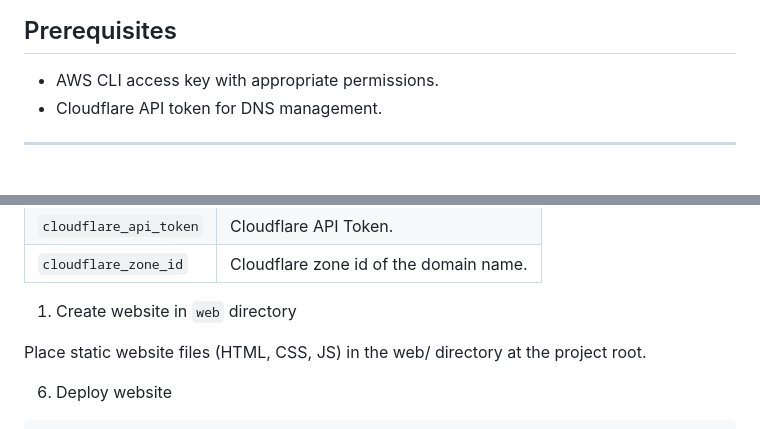
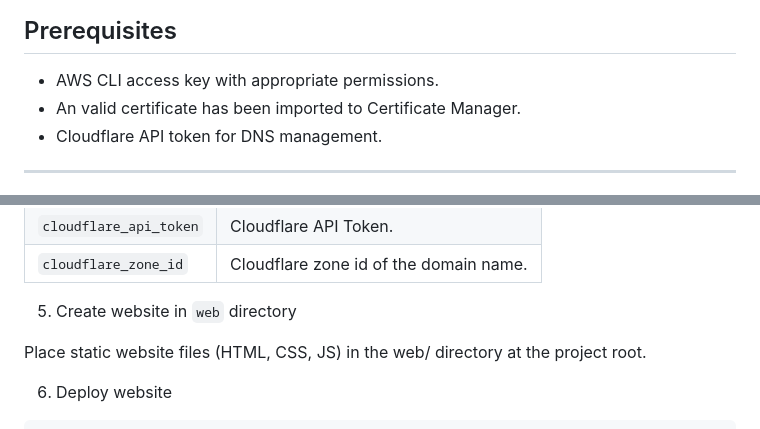
Before and after one commit to simonangel-fong/Terraform_AWS_S3_Static_Website_Hosting, a Markdown page: README.md, 2 parts joined by grey strips. GitHub-like rendering.

```diff
--- a/README.md
+++ b/README.md
@@ -9,6 +9,7 @@ An `Infrastructure as Code (IaC)` solution to host a static website on `AWS S3`
 ## Prerequisites
 
 - AWS CLI access key with appropriate permissions.
+- An valid certificate has been imported to Certificate Manager.
 - Cloudflare API token for DNS management.
 
 ---
@@ -48,7 +49,7 @@ terraform init -backend-config="./state.config" -migrate-state
 | `cloudflare_api_token` | Cloudflare API Token.                  |
 | `cloudflare_zone_id`   | Cloudflare zone id of the domain name. |
 
-1. Create website in `web` directory
+5. Create website in `web` directory
 
 Place static website files (HTML, CSS, JS) in the web/ directory at the project root.
 
```
